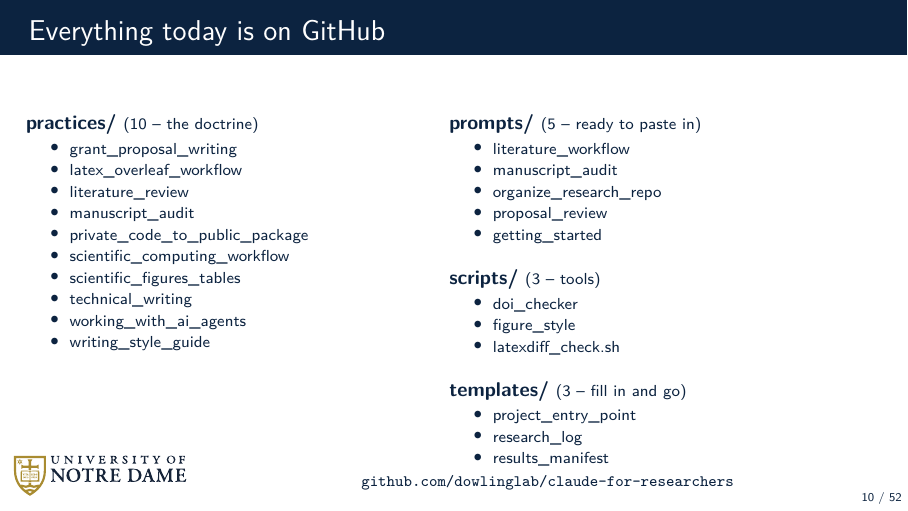
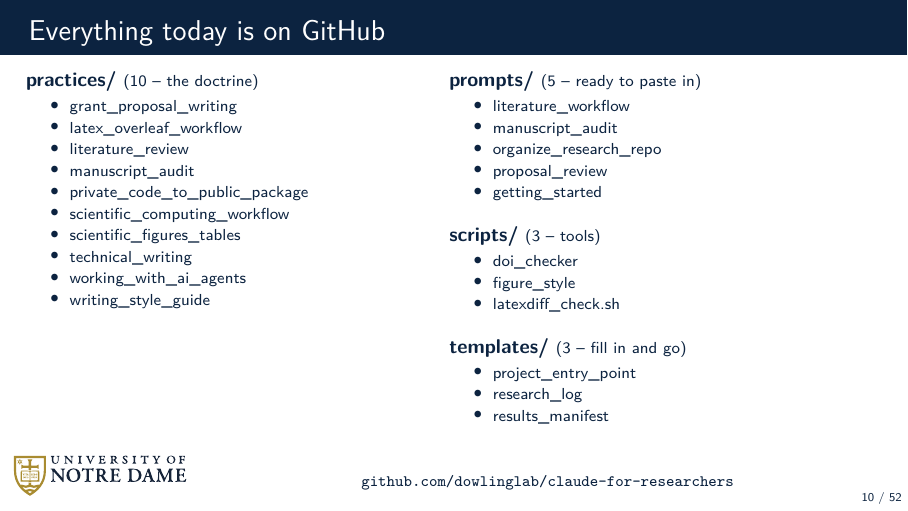
Before and after one commit to dowlinglab/claude-for-researchers, LaTeX slides (slides/main.tex, which reads slides/sections/01_ecosystem.tex): page 10 of 52. Compiled offline with pdfLaTeX.

Commit message:
Rebalance Slide 10 vertical spacing

```diff
--- a/slides/sections/01_ecosystem.tex
+++ b/slides/sections/01_ecosystem.tex
@@ -148,6 +148,7 @@
 \begin{frame}[fragile]{Everything today is on GitHub}
   \ndlogonote{\scriptsize\href{https://github.com/dowlinglab/claude-for-researchers}{\texttt{github.com/dowlinglab/claude-for-researchers}}}
   \vfill
+  \vspace{-0.75cm}
   \begin{columns}[t]
     \begin{column}{0.46\textwidth}
       {\small\textbf{practices/} \scriptsize(10 -- the doctrine)}
```
Also changed, not shown: slides/sections/01_ecosystem.tex (1 more changed lines).
